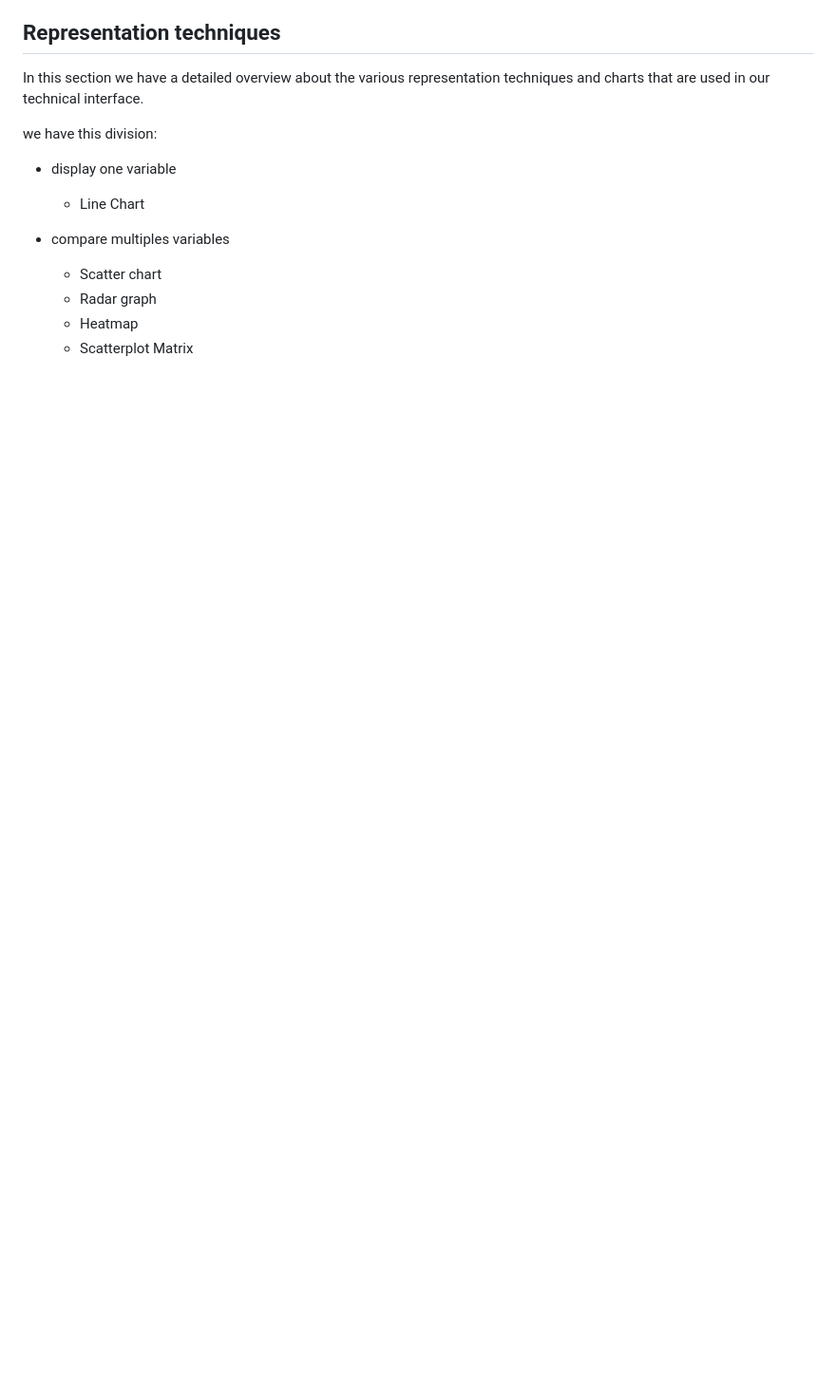
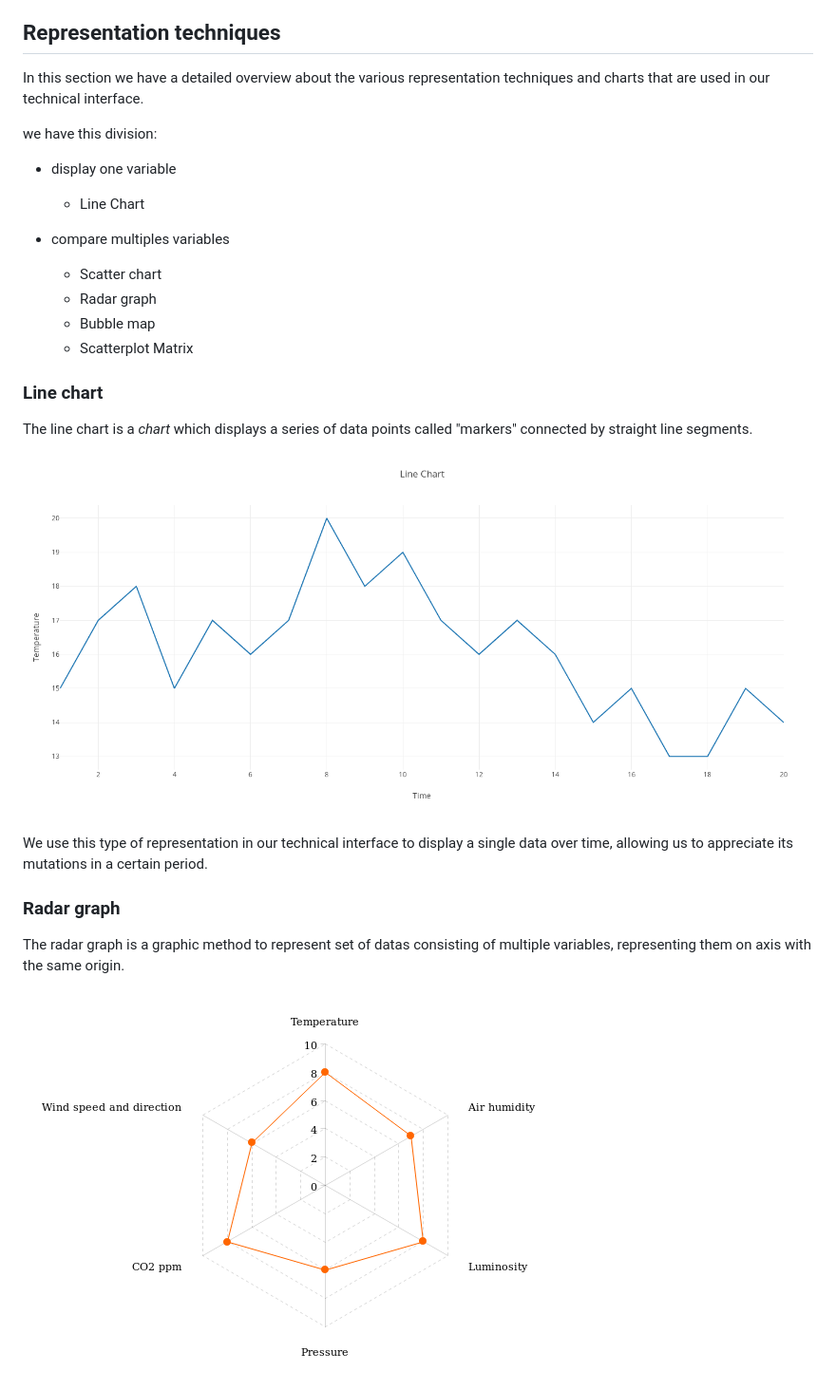
Before and after one commit to nikitabaldan/HCI, a Markdown page: technical interface/technical_interface.md, the part around one of its changes. Shown at 95% size. Drawn GitHub-style; pictures changed too: technical interface/linechart.png (added), technical interface/radarchart.png (added); blank space fills up the shorter version.

Commit message:
technical doc updated

```diff
--- a/technical interface/technical_interface.md
+++ b/technical interface/technical_interface.md
@@ -13,5 +13,20 @@ we have this division:
 - compare multiples variables
     - Scatter chart
     - Radar graph
-    - Heatmap
+    - Bubble map
     - Scatterplot Matrix
+
+### Line chart
+
+The line chart is a _chart_ which displays a series of data points called "markers" connected by straight line segments.
+
+![](./linechart.png "linechart")
+
+We use this type of representation in our technical interface to display a single data over time, allowing us to appreciate its mutations in a certain period.
+
+### Radar graph
+
+The radar graph is a graphic method to represent set of datas consisting of multiple variables, representing them on axis with the same origin.
+
+![](./radarchart.png "radarchart")
+
```
Also changed, not shown: other parts of technical interface/technical_interface.md (+21 -1 lines), technical interface/bubblemap.png (added), technical interface/scatterplot.png (added).
